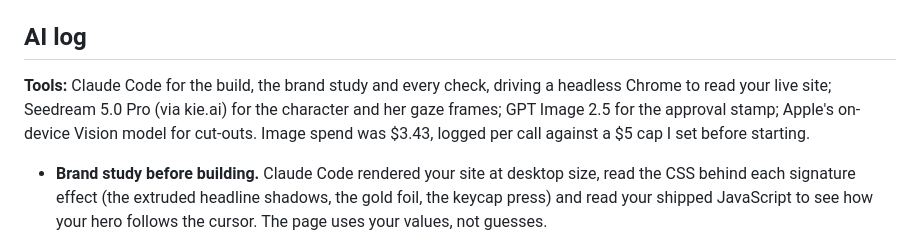
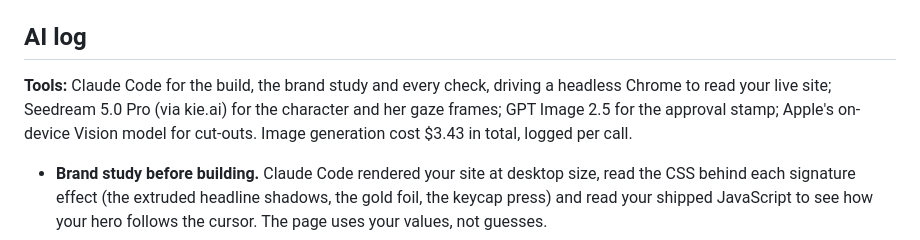
Before and after one commit to ryannerby/carousel-hero, a Markdown page: SUBMISSION.md, the part around the change. Rendered like a GitHub page.

Commit message:
Write-up: drop the spend cap line
Co-Authored-By: Claude Opus 5.5 <noreply@anthropic.com>

```diff
--- a/SUBMISSION.md
+++ b/SUBMISSION.md
@@ -14,7 +14,7 @@ It's built to sit on oncarousel.com: your type, colours, keycaps and LIVE ticker
 
 ## AI log
 
-**Tools:** Claude Code for the build, the brand study and every check, driving a headless Chrome to read your live site; Seedream 5.0 Pro (via kie.ai) for the character and her gaze frames; GPT Image 2.5 for the approval stamp; Apple's on-device Vision model for cut-outs. Image spend was $3.43, logged per call against a $5 cap I set before starting.
+**Tools:** Claude Code for the build, the brand study and every check, driving a headless Chrome to read your live site; Seedream 5.0 Pro (via kie.ai) for the character and her gaze frames; GPT Image 2.5 for the approval stamp; Apple's on-device Vision model for cut-outs. Image generation cost $3.43 in total, logged per call.
 
 - **Brand study before building.** Claude Code rendered your site at desktop size, read the CSS behind each signature effect (the extruded headline shadows, the gold foil, the keycap press) and read your shipped JavaScript to see how your hero follows the cursor. The page uses your values, not guesses.
 - **Where the AI was wrong (1): it called the first version on-brand because it used your colour palette.** Every automated check passed. Side by side with your site, it was a generic hero in your colours. Comparing the two is how I caught it, and the study above was the fix. The lesson: fit is a separate test from quality.
```
